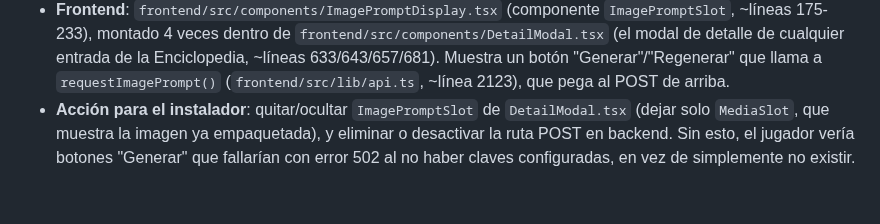
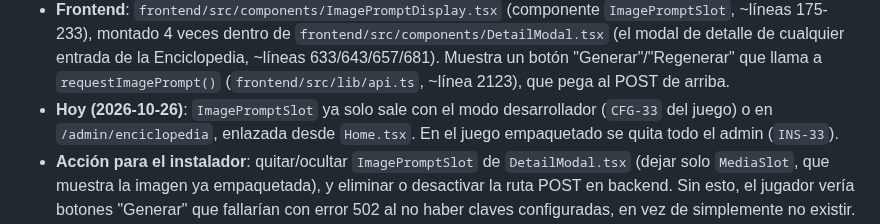
Before and after one commit to Zeldris/Instalador-WMF-Tarkor, a Markdown page: docs/06-inventario-exclusiones.md, the part around the change. Drawn GitHub-style; blank space fills up the shorter version.

```diff
--- a/docs/06-inventario-exclusiones.md
+++ b/docs/06-inventario-exclusiones.md
@@ -32,6 +32,8 @@ Tiene dos caras — datos/backend y un botón real en la UI del jugador, hay que
   de detalle de cualquier entrada de la Enciclopedia, ~líneas 633/643/657/681). Muestra un botón
   "Generar"/"Regenerar" que llama a `requestImagePrompt()` (`frontend/src/lib/api.ts`, ~línea
   2123), que pega al POST de arriba.
+- **Hoy (2026-10-26)**: `ImagePromptSlot` ya solo sale con el modo desarrollador (`CFG-33` del juego) o en
+  `/admin/enciclopedia`, enlazada desde `Home.tsx`. En el juego empaquetado se quita todo el admin (`INS-33`).
 - **Acción para el instalador**: quitar/ocultar `ImagePromptSlot` de `DetailModal.tsx` (dejar solo
   `MediaSlot`, que muestra la imagen ya empaquetada), y eliminar o desactivar la ruta POST en
   backend. Sin esto, el jugador vería botones "Generar" que fallarían con error 502 al no haber
```
Also changed, not shown: docs/05-plan-de-trabajo.md (+5 -1 lines), docs/registros/traspaso.md (+1 -1 lines).
